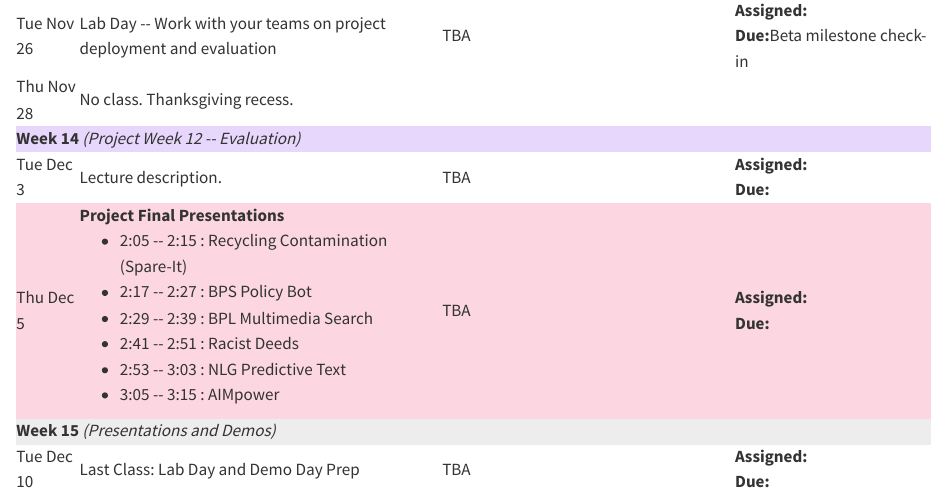
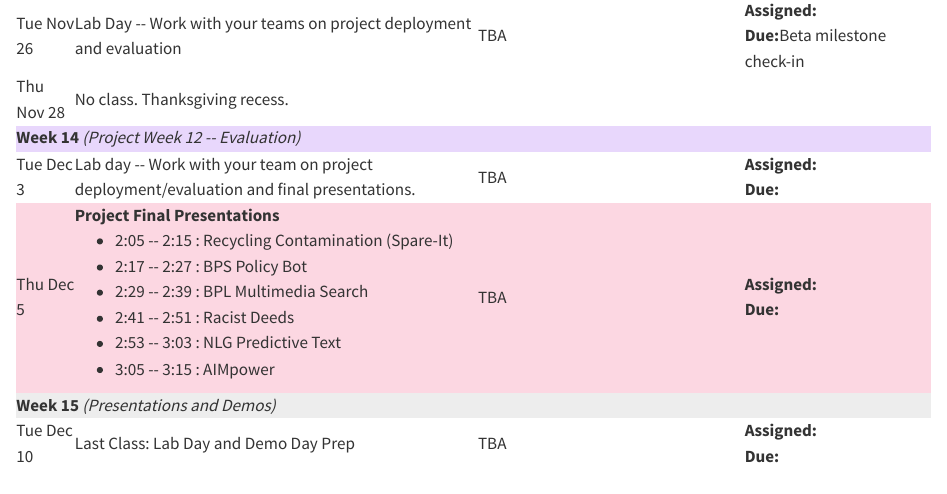
Before and after one commit to trgardos/ml-549-fa24, a Quarto document (schedule.qmd): the page in a window 1100 px wide, from 2690 px down before the commit and from 2640 px down after it, so that both start at the same text. Rendered offline with R 4.5, knitr and Pandoc in place of Quarto, with nearby package versions.

Commit message:
dec3 agenda

```diff
--- a/schedule.qmd
+++ b/schedule.qmd
@@ -341,7 +341,7 @@ title: Schedule
     </tr>
     <tr>
         <td>Tue Dec 3</td>
-        <td>Lecture description.</td>
+        <td>Lab day -- Work with your team on project deployment/evaluation and final presentations.</td>
         <td>  TBA </td>
         <td><b>Assigned:</b>  <br><b>Due:</b>   </td>
     </tr>
```
